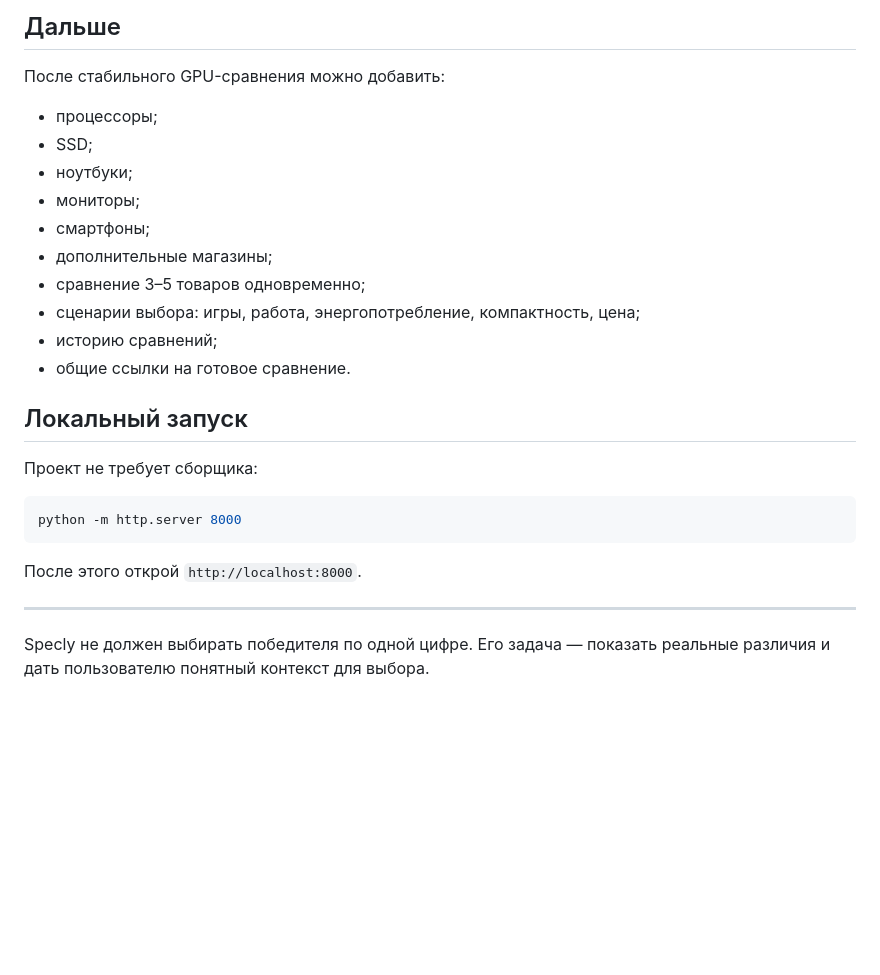
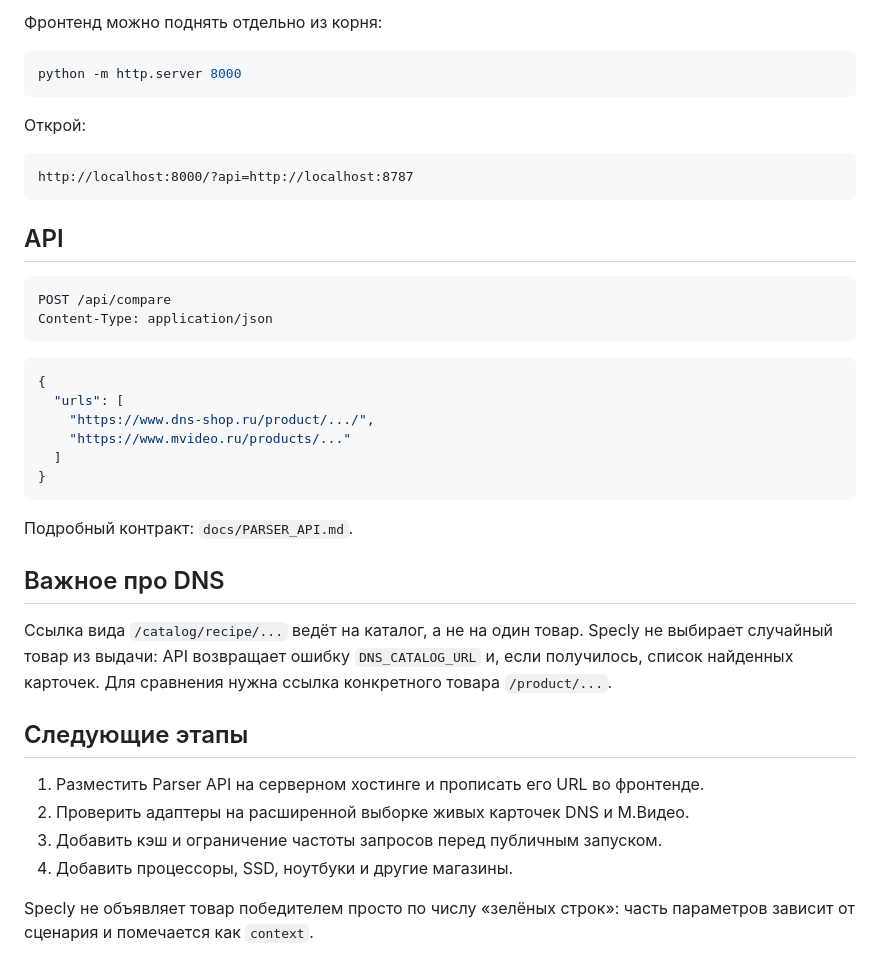
Before and after one commit to Deenfoool/Specly, a Markdown page: README.md, the part around one of its changes. Drawn GitHub-style; blank space fills up the shorter version.

````diff
--- a/README.md
+++ b/README.md
@@ -76,28 +54,42 @@ Normalizer + Comparison Engine
-## Дальше
-
-После стабильного GPU-сравнения можно добавить:
-
-- процессоры;
-- SSD;
-- ноутбуки;
-- мониторы;
-- смартфоны;
-- дополнительные магазины;
-- сравнение 3–5 товаров одновременно;
-- сценарии выбора: игры, работа, энергопотребление, компактность, цена;
-- историю сравнений;
-- общие ссылки на готовое сравнение.
-
-## Локальный запуск
-
-Проект не требует сборщика:
+Фронтенд можно поднять отдельно из корня:
 
 ```bash
 python -m http.server 8000
 ```
 
-После этого открой `http://localhost:8000`.
+Открой:
 
----
+```text
+http://localhost:8000/?api=http://localhost:8787
+```
 
-Specly не должен выбирать победителя по одной цифре. Его задача — показать реальные различия и дать пользователю понятный контекст для выбора.
+## API
+
+```http
+POST /api/compare
+Content-Type: application/json
+```
+
+```json
+{
+  "urls": [
+    "https://www.dns-shop.ru/product/.../",
+    "https://www.mvideo.ru/products/..."
+  ]
+}
+```
+
+Подробный контракт: `docs/PARSER_API.md`.
+
+## Важное про DNS
+
+Ссылка вида `/catalog/recipe/...` ведёт на каталог, а не на один товар. Specly не выбирает случайный товар из выдачи: API возвращает ошибку `DNS_CATALOG_URL` и, если получилось, список найденных карточек. Для сравнения нужна ссылка конкретного товара `/product/...`.
+
+## Следующие этапы
+
+1. Разместить Parser API на серверном хостинге и прописать его URL во фронтенде.
+2. Проверить адаптеры на расширенной выборке живых карточек DNS и М.Видео.
+3. Добавить кэш и ограничение частоты запросов перед публичным запуском.
+4. Добавить процессоры, SSD, ноутбуки и другие магазины.
+
+Specly не объявляет товар победителем просто по числу «зелёных строк»: часть параметров зависит от сценария и помечается как `context`.
````
Also changed, not shown: other parts of README.md (+31 -53 lines).
